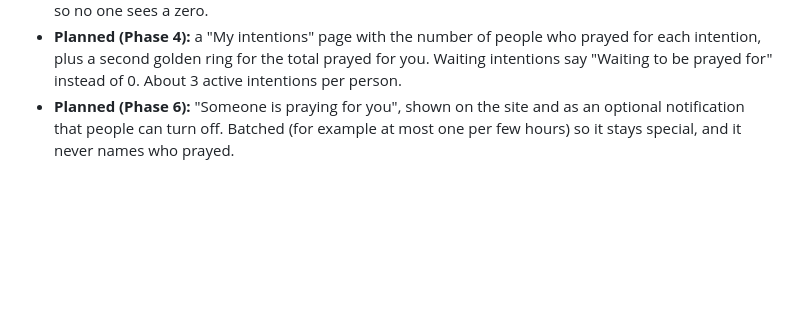
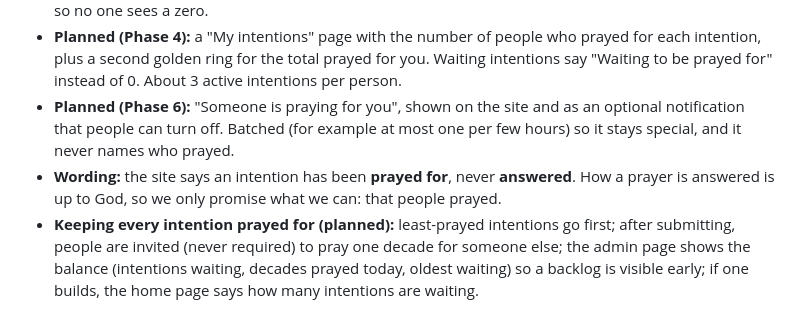
Before and after one commit to JamesWHagan/rosary, a Markdown page: DECISIONS.md, the part around the change. GitHub-like rendering; blank space fills up the shorter version.

Commit message:
Record decisions: 'prayed for' wording and backlog safeguards
Co-Authored-By: Claude Opus 5.5 <noreply@anthropic.com>
Claude-Session: https://claude.ai/code/session_013MVVznNcnMBfq7zRLBqZKt

```diff
--- a/DECISIONS.md
+++ b/DECISIONS.md
@@ -28,3 +28,5 @@ A record of choices made for Decade4U, so contributors know what was decided and
 - **"People you have prayed for" counter:** a golden ring with a circling arc, on the home page and the finish screen. It counts finished decades on the person's own phone (each decade is one person). A decade counts only when its last prayer is passed, never twice. The ring is hidden until the first decade, so no one sees a zero.
 - **Planned (Phase 4):** a "My intentions" page with the number of people who prayed for each intention, plus a second golden ring for the total prayed for you. Waiting intentions say "Waiting to be prayed for" instead of 0. About 3 active intentions per person.
 - **Planned (Phase 6):** "Someone is praying for you", shown on the site and as an optional notification that people can turn off. Batched (for example at most one per few hours) so it stays special, and it never names who prayed.
+- **Wording:** the site says an intention has been **prayed for**, never **answered**. How a prayer is answered is up to God, so we only promise what we can: that people prayed.
+- **Keeping every intention prayed for (planned):** least-prayed intentions go first; after submitting, people are invited (never required) to pray one decade for someone else; the admin page shows the balance (intentions waiting, decades prayed today, oldest waiting) so a backlog is visible early; if one builds, the home page says how many intentions are waiting.
```
